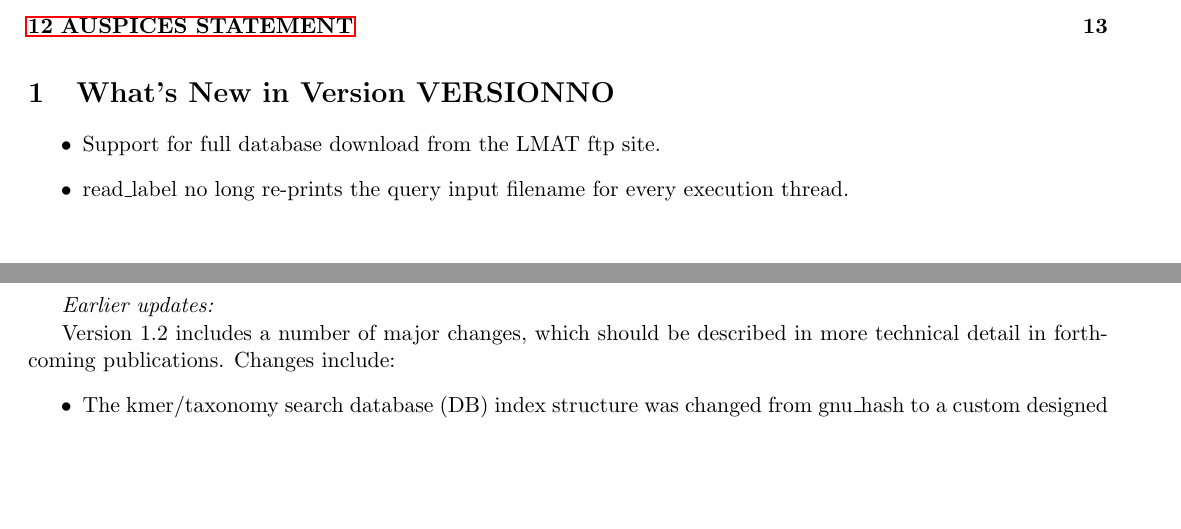
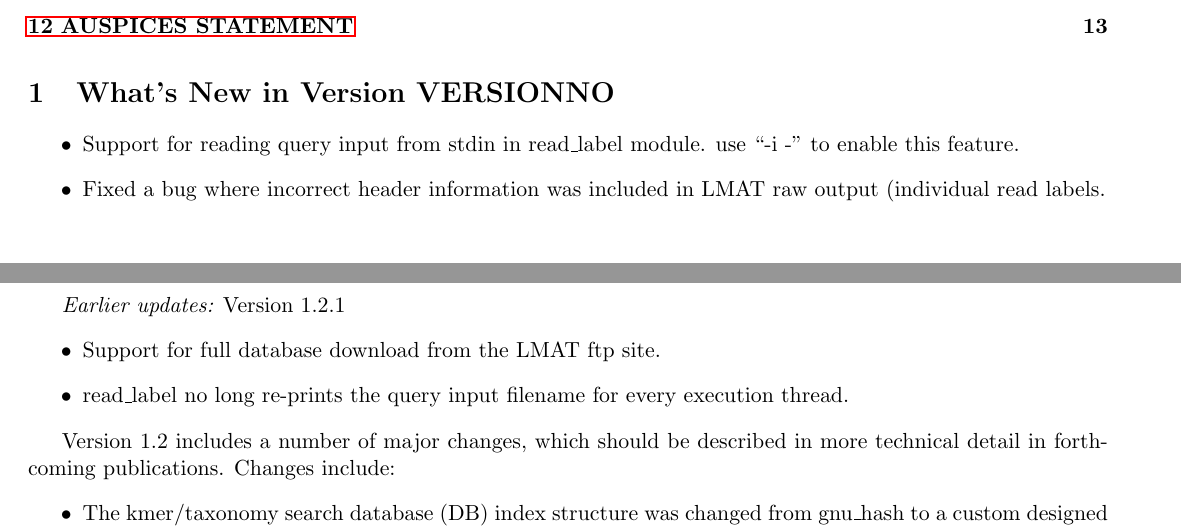
Before and after one commit to sashakames/lmat-dev, a LaTeX document (lmat-doc.tex): two parts of pages 1 and 2 of 13, joined at a grey line, cut so that both start at the same text, the shorter picture padded with empty space. Compiled offline with pdfLaTeX.

Commit message:
updated documentation

```diff
--- a/lmat-doc.tex
+++ b/lmat-doc.tex
@@ -46,7 +46,15 @@
 \tableofcontents
 
 \section{What's New in Version \lmatver}
+\begin{itemize}
+\item
+Support for reading query input from stdin in read\_label module.  use ``-i -'' to enable this feature.
+\item
+Fixed a bug where incorrect header information was included in LMAT raw output (individual read labels.
+\end{itemize}
 
+{\it Earlier updates:}
+Version 1.2.1
 \begin{itemize}
 \item
 Support for full database download from the LMAT ftp site.
@@ -55,7 +63,6 @@ read\_label no long re-prints the query input filename for every execution threa
 \end{itemize}
 
 
-{\it Earlier updates:}
 
 Version 1.2~includes a number of major changes, which should be described in more technical detail in forthcoming publications.  Changes include:
 \begin{itemize}
```
